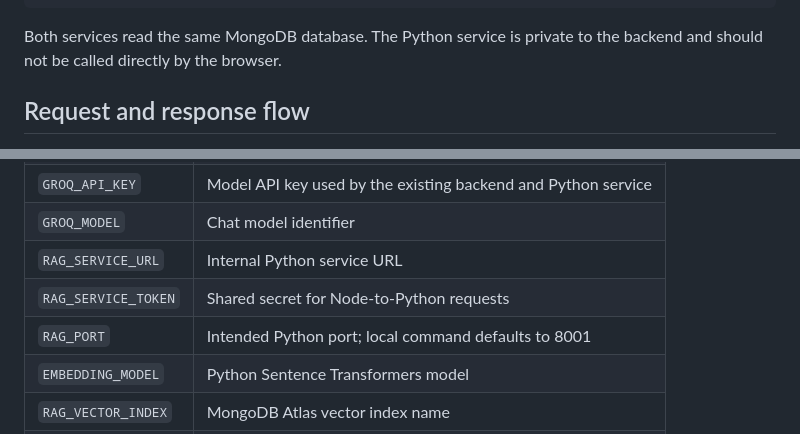
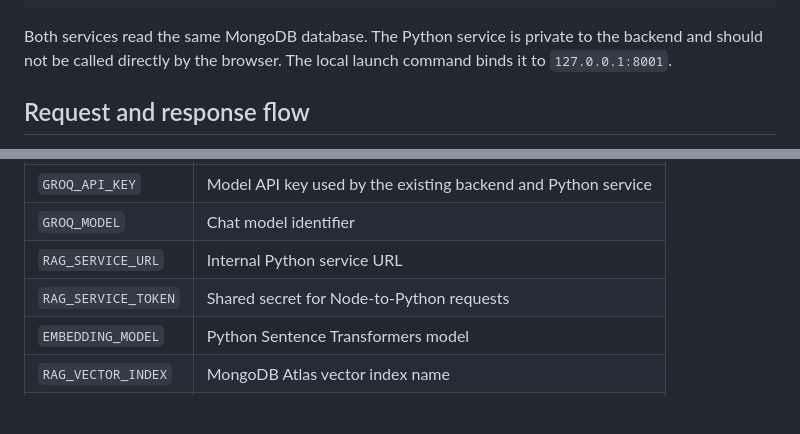
Before and after one commit to ayushthakare7/Realtime-Location-Tracker-authenticated, a Markdown page: README.md, 2 parts joined by grey strips. Drawn GitHub-style; blank space fills up the shorter version.

Commit message:
Clarify Python port and remaining Node query parser

````diff
--- a/README.md
+++ b/README.md
@@ -28,7 +28,7 @@ Python service (FastAPI + LangChain + LangGraph)
 MongoDB locationevents collection + vector index
 ```
 
-Both services read the same MongoDB database. The Python service is private to the backend and should not be called directly by the browser.
+Both services read the same MongoDB database. The Python service is private to the backend and should not be called directly by the browser. The local launch command binds it to `127.0.0.1:8001`.
 
 ## Request and response flow
 
@@ -170,7 +170,6 @@ This can take time on the first run because the embedding model must be download
 | `GROQ_MODEL` | Chat model identifier |
 | `RAG_SERVICE_URL` | Internal Python service URL |
 | `RAG_SERVICE_TOKEN` | Shared secret for Node-to-Python requests |
-| `RAG_PORT` | Intended Python port; local command defaults to 8001 |
 | `EMBEDDING_MODEL` | Python Sentence Transformers model |
 | `RAG_VECTOR_INDEX` | MongoDB Atlas vector index name |
 | `RAG_TOP_K` | Maximum number of relevant events retrieved |
````
